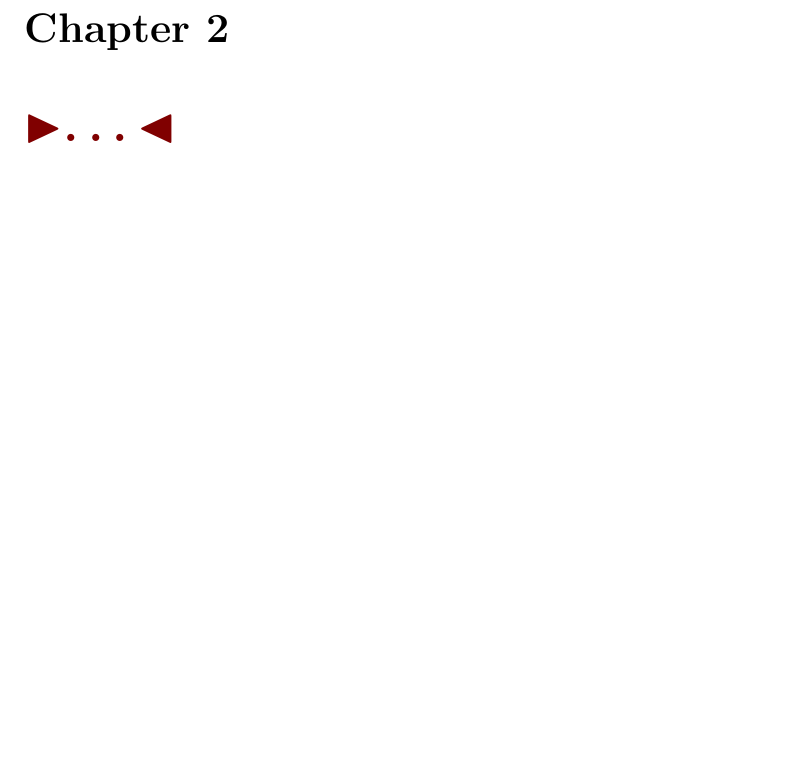
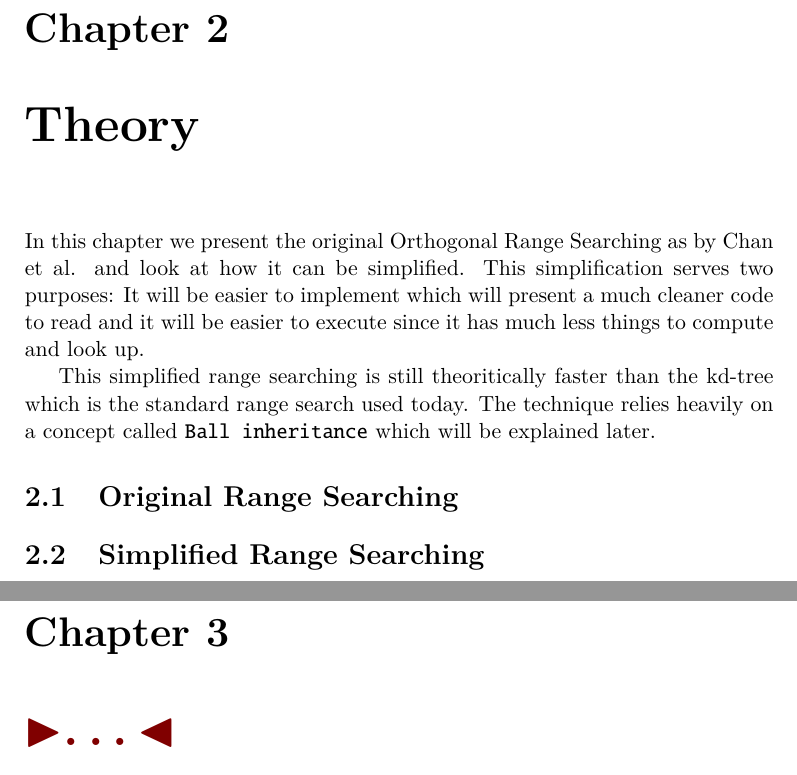
Before and after one commit to madsravn/masters, a LaTeX thesis (thesis/thesis.tex): part of page 13 of 19 before the commit and two parts of pages 13 and 15 of 21 after it, the two joined at a grey line, cut so that both start at the same text, the shorter picture padded with empty space. Compiled offline with pdfLaTeX; the source files are stored in an older character set and shown here as Unicode.

Commit message:
Two new papers and a little thesis work

```diff
--- a/thesis/thesis.tex
+++ b/thesis/thesis.tex
@@ -72,6 +75,14 @@
 \todo{\dots}
 
 %%%%%%%%%%%%%%%%%%%%%%%%%%%%%%%%%%%%%%%%%%%%%%%%%%%%%%%%%%%%%%%%%%%%%%%
+\chapter{Theory}
+In this chapter we present the original Orthogonal Range Searching as by Chan et al. and look at how it can be simplified. This simplification serves two purposes: It will be easier to implement which will present a much cleaner code to read and it will be easier to execute since it has much less things to compute and look up.
+
+This simplified range searching is still theoritically faster than the kd-tree which is the standard range search used today. The technique relies heavily on a concept called \texttt{Ball inheritance} which will be explained later.
+
+\section{Original Range Searching}
+
+\section{Simplified Range Searching}
 
 \chapter{\todo{\dots}}
 \label{ch:main}
```
Also changed, not shown: papers/God_intro.pdf (added), papers/god_formatering.pdf (added), thesis/thesis.tex (9 more changed lines).
